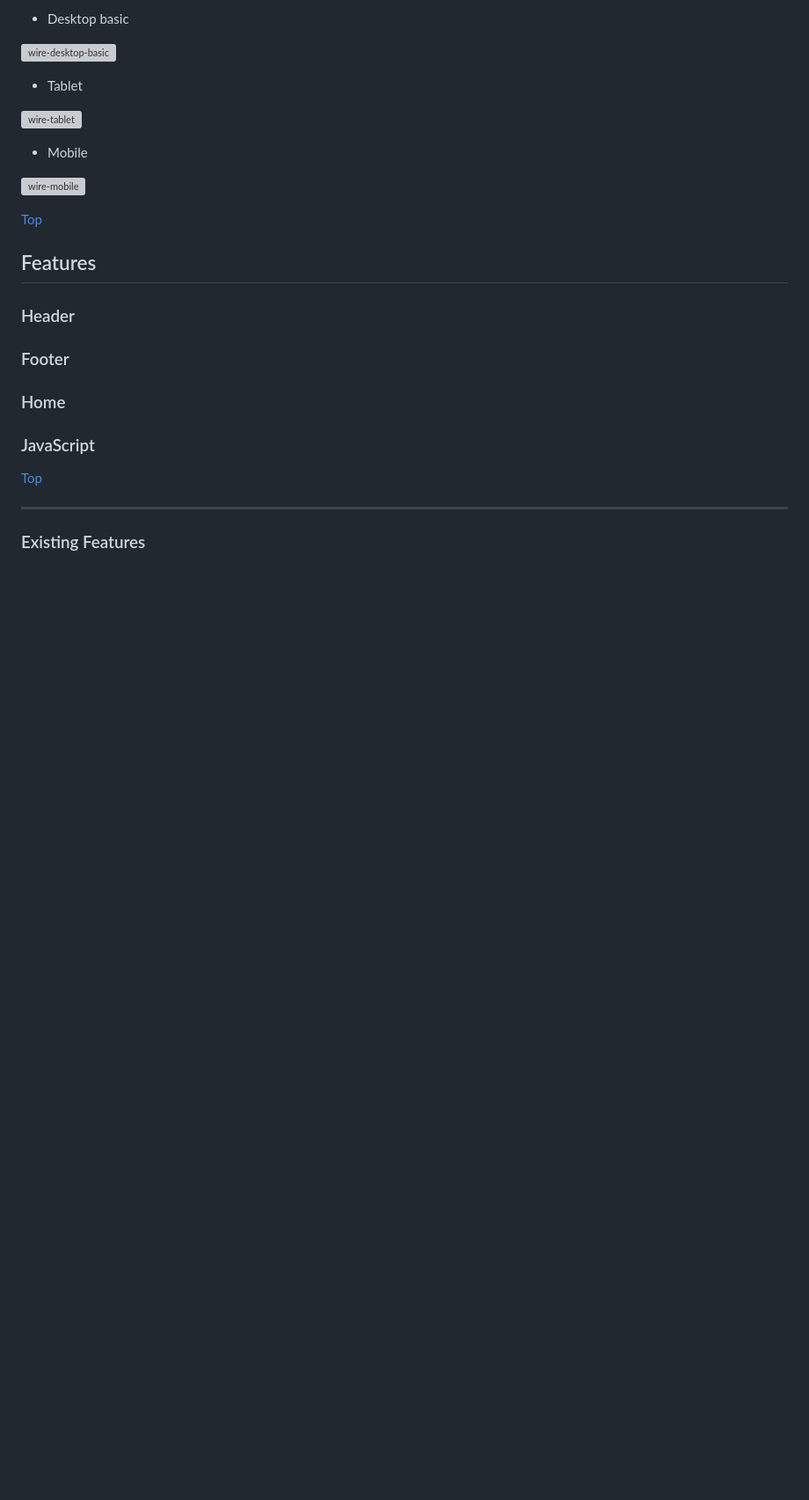
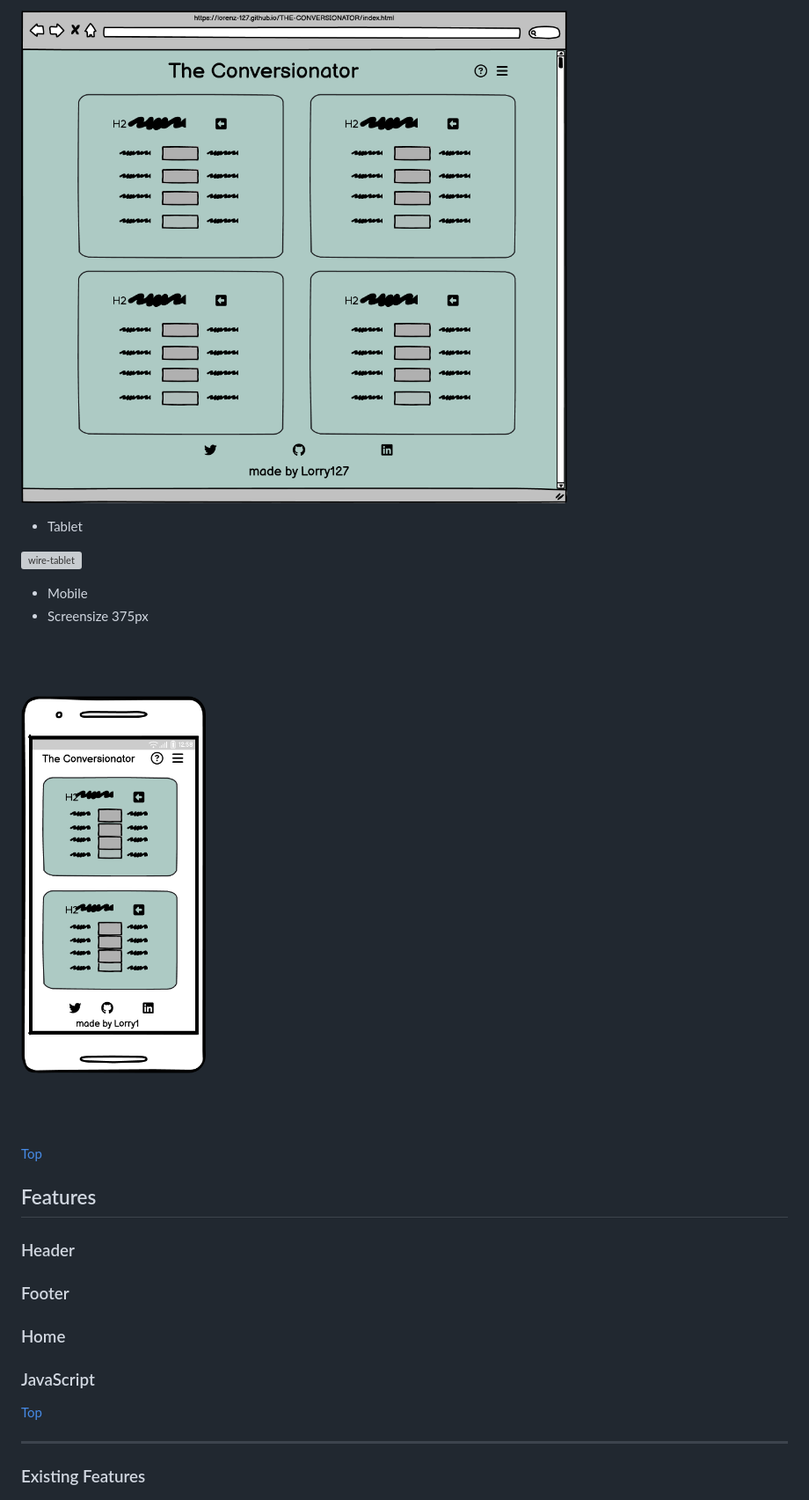
Before and after one commit to Lorenz-127/THE-CONVERSIONATOR, a Markdown page: README.md, the part around the change printed below. Shown: that part at 88% size. Rendered like a GitHub page; pictures changed too: assets/feature-img/wf-desktop-pp2.png (added), assets/feature-img/wf-mobile-pp2.png (added); blank space fills up the shorter version; grey boxes are pictures that could not be loaded.

Commit message:
docs(readme): Add wireframe for desktop and mobile view

```diff
--- a/README.md
+++ b/README.md
@@ -97,15 +98,14 @@ Link to [responsive Mockup]()
 
-- Desktop basic
-
-![wire-desktop-basic]()
+![Wireframe-Destop](assets/feature-img/wf-desktop-pp2.png)
 
 - Tablet
 
 ![wire-tablet]()
 
 - Mobile
+ - Screensize 375px
 
-![wire-mobile]()
+![wire-mobile](assets/feature-img/wf-mobile-pp2.png)
 
 [Top](#contents)
 
```
Also changed, not shown: other parts of README.md (+2 -1 lines).
